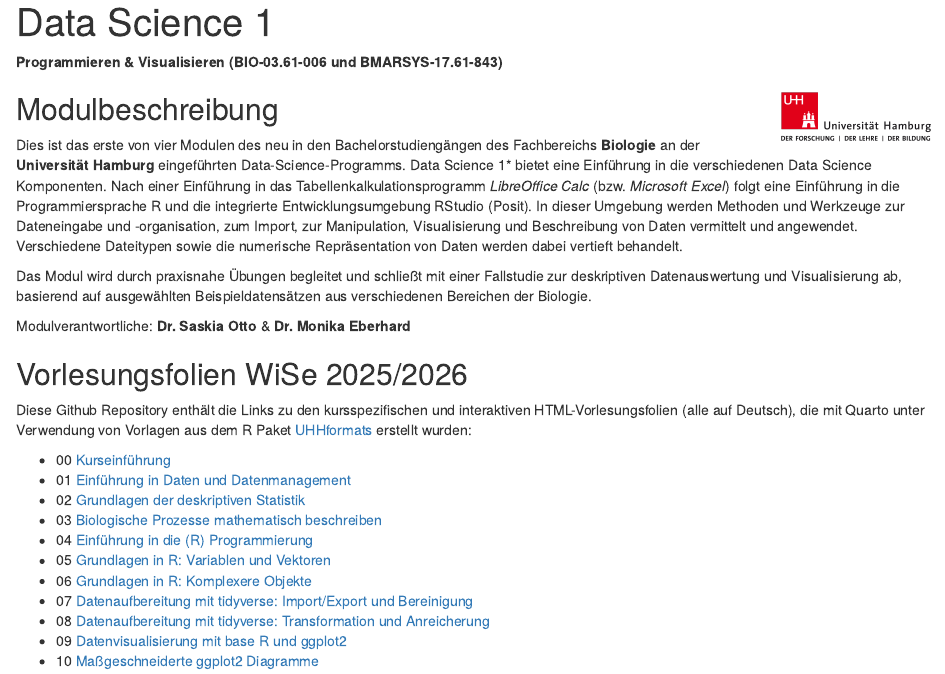
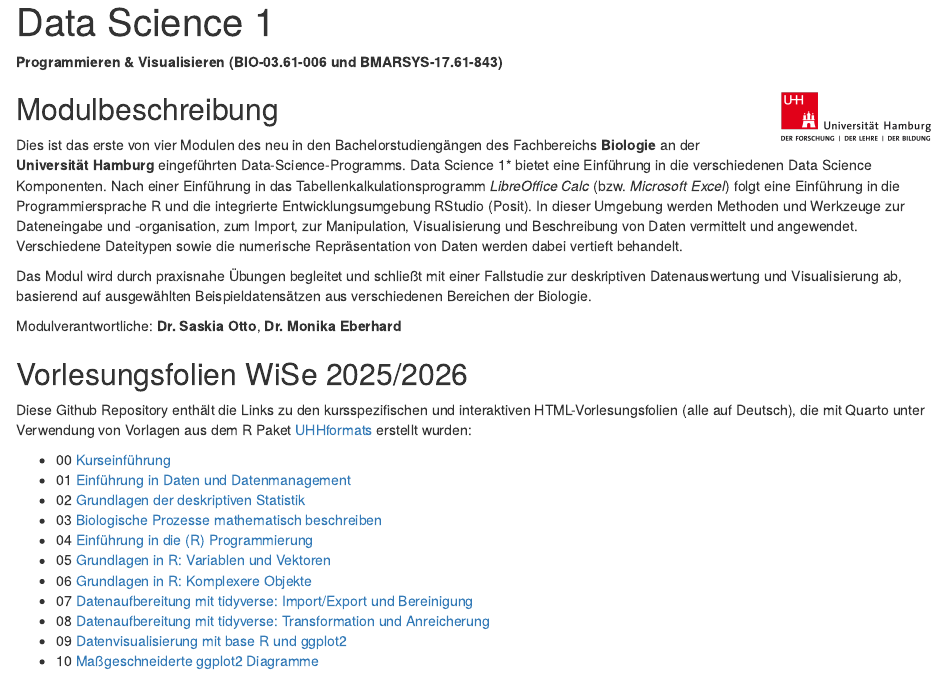
Before and after one commit to uham-bio/bsc-data-science-1, an R Markdown document (index.Rmd): the page in a window 1100 px wide, from its top. The pictures show the output file index.html that the author committed with the source, opened offline.

Commit message:
minor style change

```diff
--- a/index.Rmd
+++ b/index.Rmd
@@ -17,7 +17,7 @@ Dies ist das erste von vier Modulen des neu in den Bachelorstudiengängen des Fa
 
 Das Modul wird durch praxisnahe Übungen begleitet und schließt mit einer Fallstudie zur deskriptiven Datenauswertung und Visualisierung ab, basierend auf ausgewählten Beispieldatensätzen aus verschiedenen Bereichen der Biologie.
 
-Modulverantwortliche: **Dr. Saskia Otto** & **Dr. Monika Eberhard**
+Modulverantwortliche: **Dr. Saskia Otto**, **Dr. Monika Eberhard**
 
 
 ## Vorlesungsfolien WiSe 2025/2026
```
Also changed, not shown: index.html, 1 other file.
